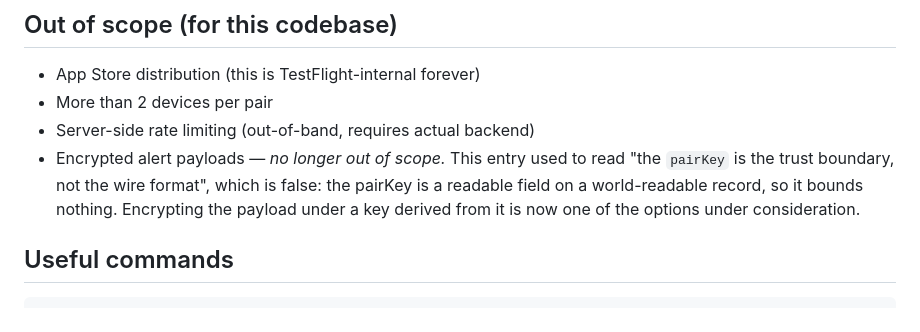
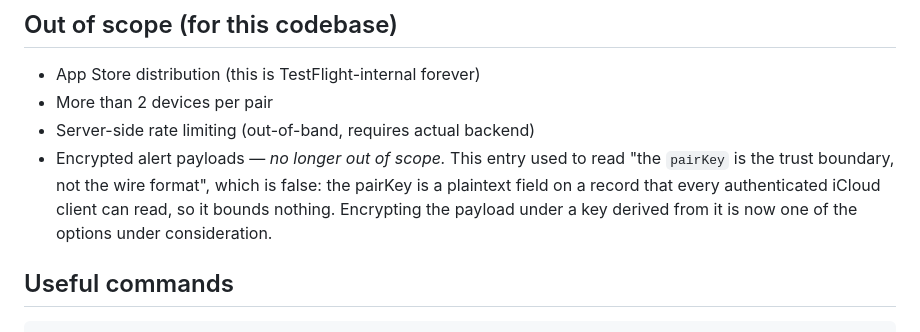
Before and after one commit to timfallmk/i-need-attention, a Markdown page: CLAUDE.md, the part around the change. GitHub-like rendering.

Commit message:
Drop stale "world-readable" wording from CLAUDE.md
The encrypted-payloads entry justified reopening the question by calling
the Pair record world-readable. This PR removes the _world grant, so that
premise is now wrong even though the conclusion is not: the pairKey is
still a plaintext field readable by every authenticated iCloud client, so
it bounds nothing either way.

Co-Authored-By: Claude Opus 5 <noreply@anthropic.com>
Claude-Session: https://claude.ai/code/session_01TxBF9tZWqBkgKahAEhTgpE

```diff
--- a/CLAUDE.md
+++ b/CLAUDE.md
@@ -197,7 +197,7 @@ When opening a PR:
 - App Store distribution (this is TestFlight-internal forever)
 - More than 2 devices per pair
 - Server-side rate limiting (out-of-band, requires actual backend)
-- Encrypted alert payloads — *no longer out of scope.* This entry used to read "the `pairKey` is the trust boundary, not the wire format", which is false: the pairKey is a readable field on a world-readable record, so it bounds nothing. Encrypting the payload under a key derived from it is now one of the options under consideration.
+- Encrypted alert payloads — *no longer out of scope.* This entry used to read "the `pairKey` is the trust boundary, not the wire format", which is false: the pairKey is a plaintext field on a record that every authenticated iCloud client can read, so it bounds nothing. Encrypting the payload under a key derived from it is now one of the options under consideration.
 
 ## Useful commands
 
```
